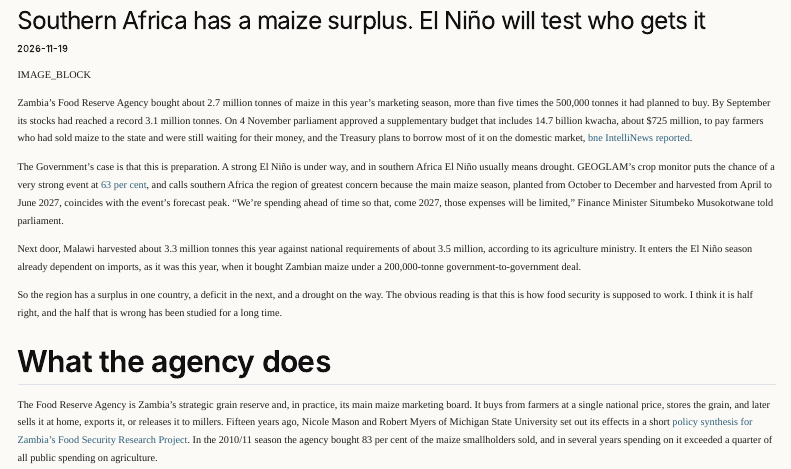
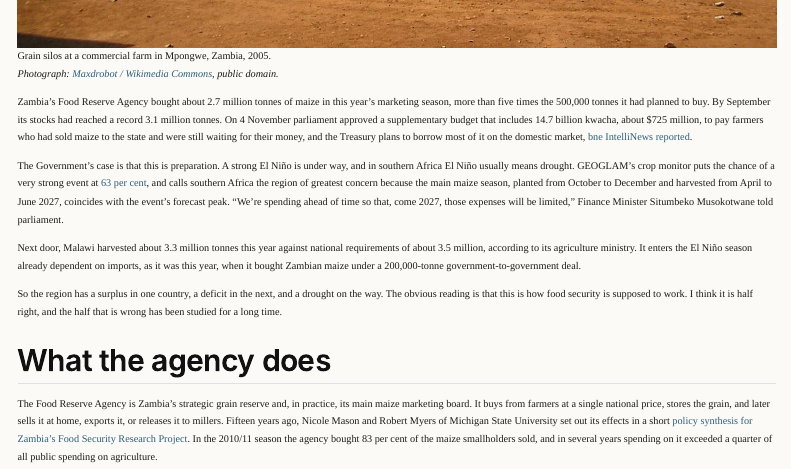
Before and after one commit to ElvisKwameOfori123/ElvisKwameOfori123.github.io, a Quarto document (blog/posts/2026-11-19-zambia-maize-el-nino/index.qmd): the page in a window 1100 px wide, from 10 px down before the commit and from 600 px down after it. Rendered offline with R 4.5, knitr and Pandoc in place of Quarto, with nearby package versions; menus at the side of the page are left out.

Commit message:
Draft: southern Africa maize surplus and El Nino (photo, ledger)

```diff
--- a/blog/posts/2026-11-19-zambia-maize-el-nino/index.qmd
+++ b/blog/posts/2026-11-19-zambia-maize-el-nino/index.qmd
@@ -4,9 +4,8 @@ pagetitle: "El Niño 2026-27: Zambia's record maize stocks and Malawi's shortfal
 description: "Zambia's state buyer holds a record 3.1 million tonnes of maize as a strong El Niño threatens next year's harvest. The stock is a real buffer. Who pays for it, and whether it crosses the border when it is needed, are older questions."
 date: 2026-11-19
 draft: true
-image: "IMAGE_FILE"
-image-alt: "IMAGE_ALT"
+image: "zambia-grain-silos-mpongwe.jpg"
+image-alt: "A row of tall corrugated steel grain silos beside a red earth yard at a farm in Mpongwe, Zambia"
 categories: ["Places & Development", "Land & Agriculture"]
 ---
 
-IMAGE_BLOCK
@@ -13,3 +14,4 @@ IMAGE_BLOCK
+*Photograph: [Maxdrobot / Wikimedia Commons](https://commons.wikimedia.org/wiki/File:Grain_Silos_and_weighing_bridge.jpg), public domain.*
 
 Zambia's Food Reserve Agency bought about 2.7 million tonnes of maize in this year's marketing season, more than five times the 500,000 tonnes it had planned to buy. By September its stocks had reached a record 3.1 million tonnes. On 4 November parliament approved a supplementary budget that includes 14.7 billion kwacha, about $725 million, to pay farmers who had sold maize to the state and were still waiting for their money, and the Treasury plans to borrow most of it on the domestic market, [bne IntelliNews reported](https://www.intellinews.com/zambia-counts-cost-of-record-maize-buying-as-southern-africa-s-glut-meets-el-ni-o-threat-482796).
 
```
Also changed, not shown: blog/posts/2026-11-19-zambia-maize-el-nino/_sources.md (+1 -1 lines), blog/posts/2026-11-19-zambia-maize-el-nino/zambia-grain-silos-mpongwe.jpg (added), blog/posts/2026-11-19-zambia-maize-el-nino/index.qmd (2 more changed lines).
